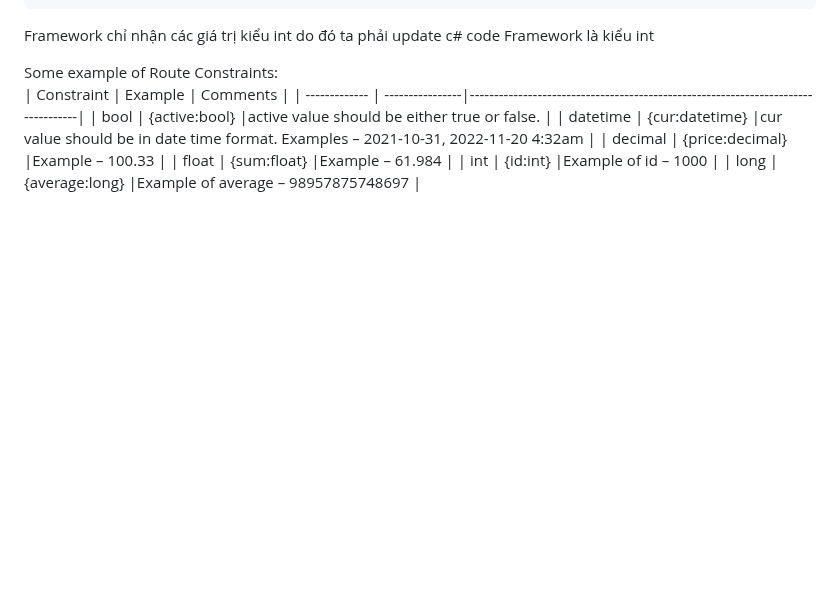
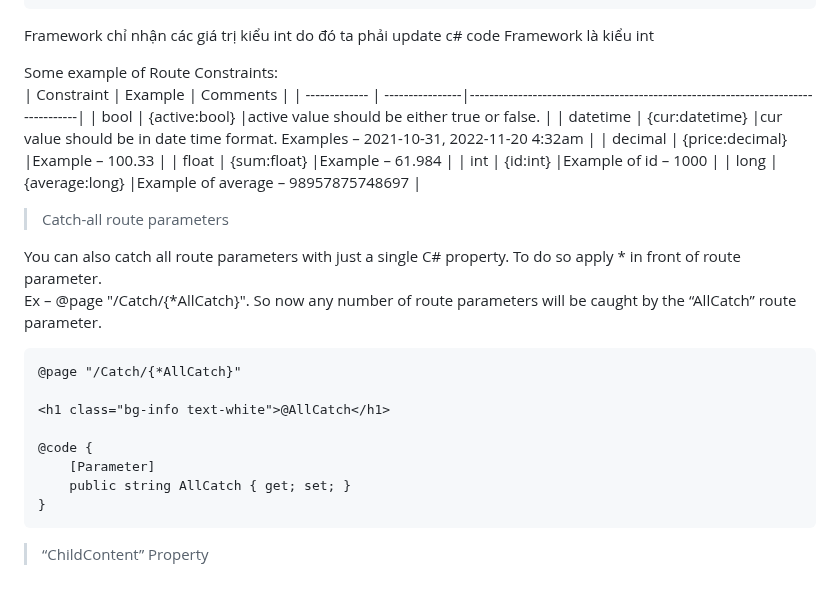
Before and after one commit to dark-doraemon/FirstBlazorApp, a Markdown page: README.md, the part around the change. Drawn GitHub-style; blank space fills up the shorter version.

````diff
--- a/README.md
+++ b/README.md
@@ -116,3 +116,22 @@ Some example of Route Constraints: <br>
 | float         | {sum:float}     |Example – 61.984                                                                  |
 | int           | {id:int}        |Example of id – 1000                                                              |
 | long          | {average:long}  |Example of average – 98957875748697                                               |
+
+
+
+> Catch-all route parameters
+
+You can also catch all route parameters with just a single C# property. To do so apply * in front of route parameter. <br>
+Ex – @page "/Catch/{*AllCatch}". So now any number of route parameters will be caught by the “AllCatch” route parameter.
+```
+@page "/Catch/{*AllCatch}"
+
+<h1 class="bg-info text-white">@AllCatch</h1>
+
+@code {
+    [Parameter]
+    public string AllCatch { get; set; }
+}
+```
+
+> “ChildContent” Property
````
